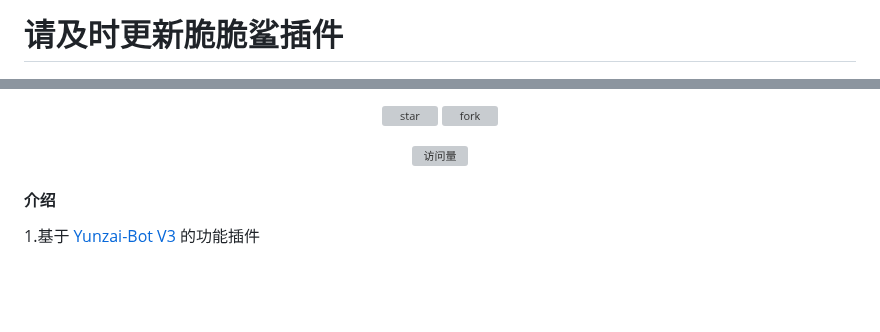
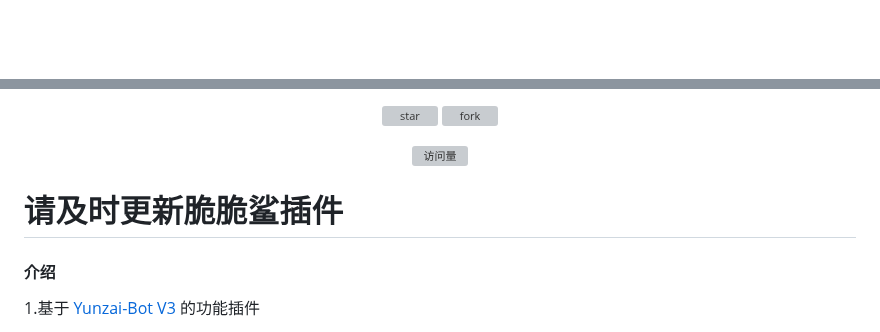
Before and after one commit to SHIKEAIXY/Jinmaocuicuisha, a Markdown page: README.md, 2 parts joined by grey strips. Rendered like a GitHub page; blank space fills up the shorter version; grey boxes are pictures that could not be loaded.

Commit message:
update README.md.
Signed-off-by: 小雨 <zsfys225011250@qq.com>

```diff
--- a/README.md
+++ b/README.md
@@ -1,5 +1,3 @@
-
-# 请及时更新脆脆鲨插件
 
 <div align="center">
   <img src="Resources/肾虚的脆脆鲨/可爱.png" alt="脆脆鲨" width = "600">
@@ -21,6 +19,9 @@
 [![访问量](https://profile-counter.glitch.me/jinmaocuicuisha/count.svg)](https://gitee.com/JMCCS/jinmaocuicuisha.git)
 
 </div>
+
+
+# 请及时更新脆脆鲨插件
 
 #### 介绍
 
```
